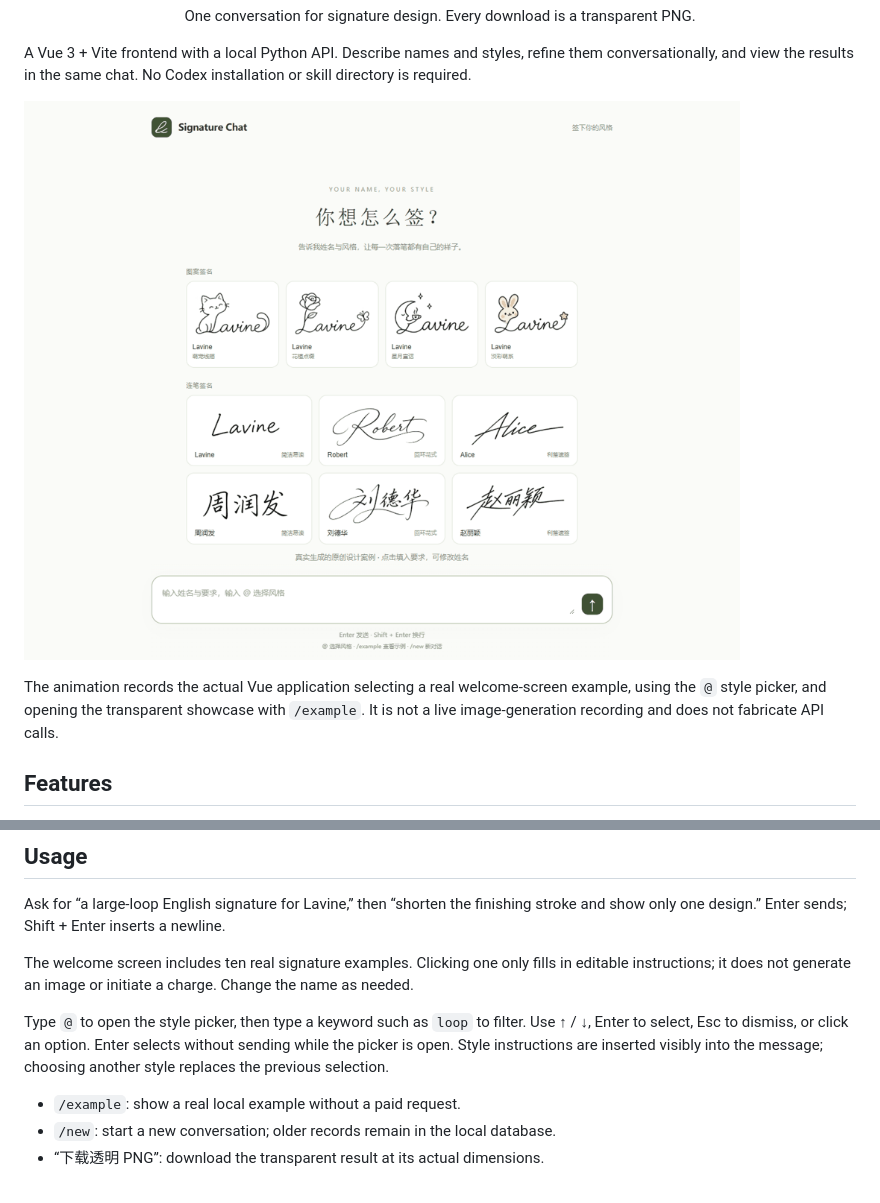
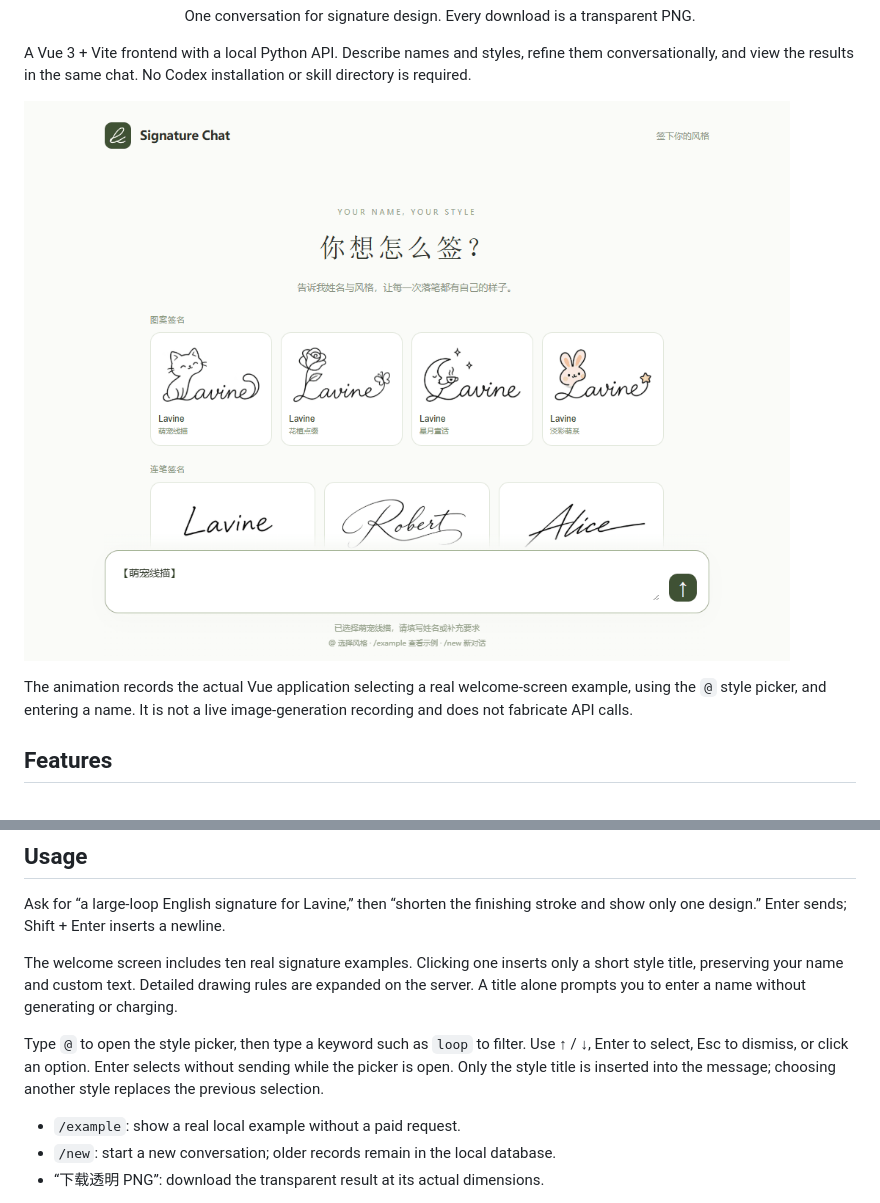
Before and after one commit to lavineyangleo/signature-chat, a Markdown page: README.en.md, 2 parts joined by grey strips. Drawn GitHub-style; pictures changed too: assets/demo.gif.

Commit message:
fix: insert concise style titles and expand drawing rules on server

```diff
--- a/README.en.md
+++ b/README.en.md
@@ -8,7 +8,7 @@ A Vue 3 + Vite frontend with a local Python API. Describe names and styles, refi
 
 ![Actual UI recording](assets/demo.gif)
 
-The animation records the actual Vue application selecting a real welcome-screen example, using the `@` style picker, and opening the transparent showcase with `/example`. It is not a live image-generation recording and does not fabricate API calls.
+The animation records the actual Vue application selecting a real welcome-screen example, using the `@` style picker, and entering a name. It is not a live image-generation recording and does not fabricate API calls.
 
 ## Features
 
@@ -56,9 +56,9 @@ The endpoint is `https://c2a.jiaopilot.com/v1/responses`; the image tool default
 
 Ask for “a large-loop English signature for Lavine,” then “shorten the finishing stroke and show only one design.” Enter sends; Shift + Enter inserts a newline.
 
-The welcome screen includes ten real signature examples. Clicking one only fills in editable instructions; it does not generate an image or initiate a charge. Change the name as needed.
+The welcome screen includes ten real signature examples. Clicking one inserts only a short style title, preserving your name and custom text. Detailed drawing rules are expanded on the server. A title alone prompts you to enter a name without generating or charging.
 
-Type `@` to open the style picker, then type a keyword such as `loop` to filter. Use ↑ / ↓, Enter to select, Esc to dismiss, or click an option. Enter selects without sending while the picker is open. Style instructions are inserted visibly into the message; choosing another style replaces the previous selection.
+Type `@` to open the style picker, then type a keyword such as `loop` to filter. Use ↑ / ↓, Enter to select, Esc to dismiss, or click an option. Enter selects without sending while the picker is open. Only the style title is inserted into the message; choosing another style replaces the previous selection.
 
 - `/example`: show a real local example without a paid request.
 - `/new`: start a new conversation; older records remain in the local database.
```
Also changed, not shown: README.md (+3 -3 lines), 6 other files.
